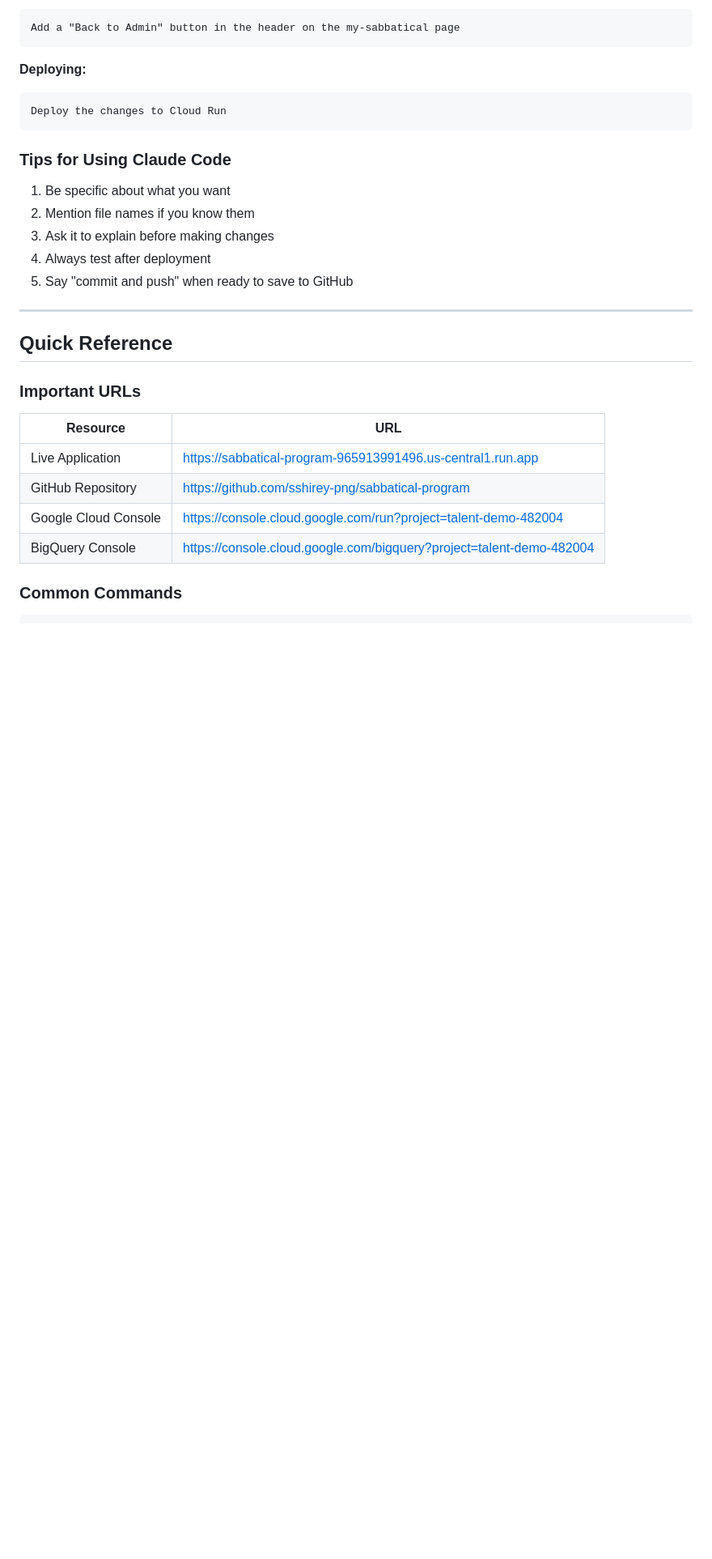
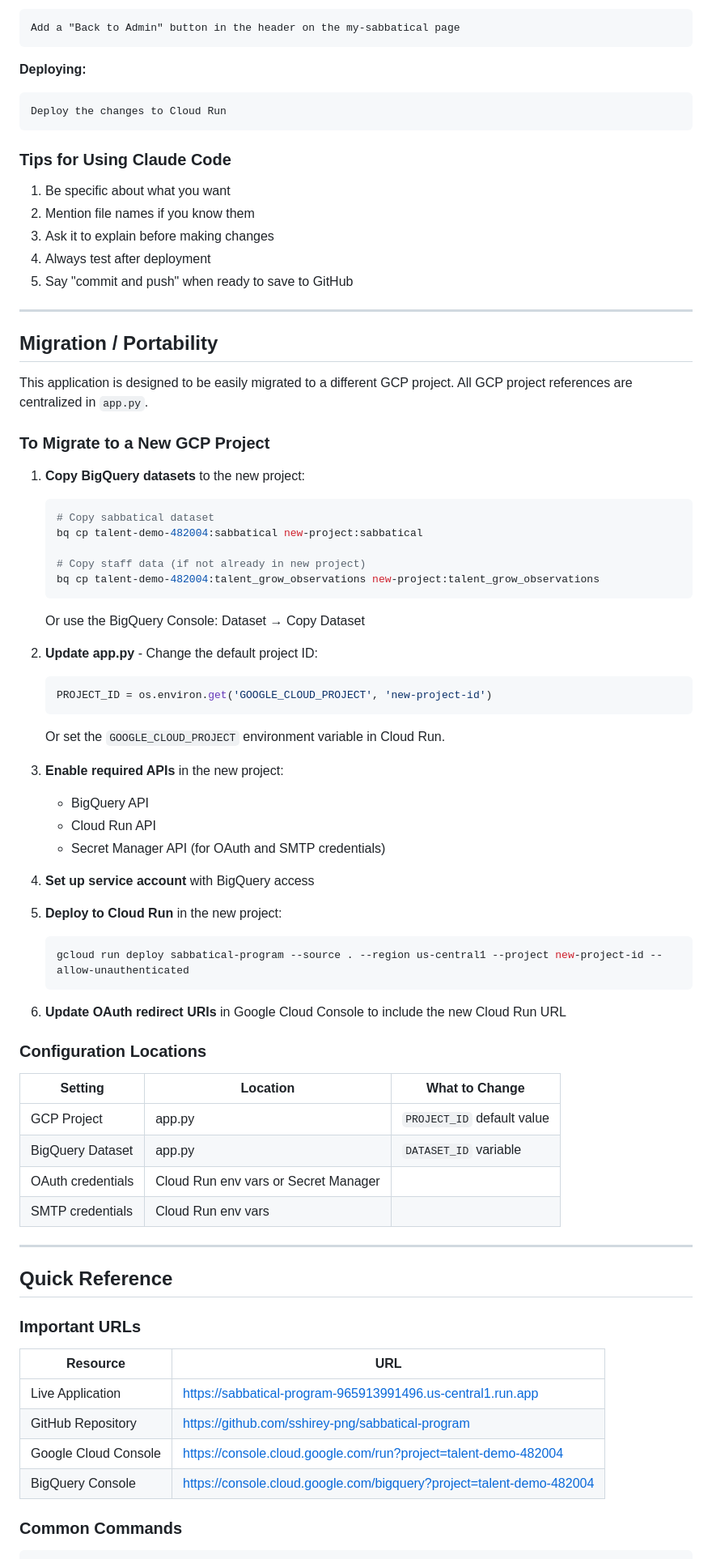
Before and after one commit to sshirey-png/sabbatical-program, a Markdown page: docs/TECHNICAL_GUIDE.md, the part around the change. Shown at 81% size. GitHub-like rendering; blank space fills up the shorter version.

Commit message:
Add migration/portability section to technical guide
Documents how to migrate the application to a different GCP project,
including steps for copying datasets, updating config, and redeploying.

Co-Authored-By: Claude Opus 4.5 <noreply@anthropic.com>

````diff
--- a/docs/TECHNICAL_GUIDE.md
+++ b/docs/TECHNICAL_GUIDE.md
@@ -547,6 +547,53 @@ Deploy the changes to Cloud Run
 
 ---
 
+## Migration / Portability
+
+This application is designed to be easily migrated to a different GCP project. All GCP project references are centralized in `app.py`.
+
+### To Migrate to a New GCP Project
+
+1. **Copy BigQuery datasets** to the new project:
+   ```bash
+   # Copy sabbatical dataset
+   bq cp talent-demo-482004:sabbatical new-project:sabbatical
+
+   # Copy staff data (if not already in new project)
+   bq cp talent-demo-482004:talent_grow_observations new-project:talent_grow_observations
+   ```
+   Or use the BigQuery Console: Dataset → Copy Dataset
+
+2. **Update app.py** - Change the default project ID:
+   ```python
+   PROJECT_ID = os.environ.get('GOOGLE_CLOUD_PROJECT', 'new-project-id')
+   ```
+   Or set the `GOOGLE_CLOUD_PROJECT` environment variable in Cloud Run.
+
+3. **Enable required APIs** in the new project:
+   - BigQuery API
+   - Cloud Run API
+   - Secret Manager API (for OAuth and SMTP credentials)
+
+4. **Set up service account** with BigQuery access
+
+5. **Deploy to Cloud Run** in the new project:
+   ```bash
+   gcloud run deploy sabbatical-program --source . --region us-central1 --project new-project-id --allow-unauthenticated
+   ```
+
+6. **Update OAuth redirect URIs** in Google Cloud Console to include the new Cloud Run URL
+
+### Configuration Locations
+
+| Setting | Location | What to Change |
+|---------|----------|----------------|
+| GCP Project | app.py | `PROJECT_ID` default value |
+| BigQuery Dataset | app.py | `DATASET_ID` variable |
+| OAuth credentials | Cloud Run env vars or Secret Manager |
+| SMTP credentials | Cloud Run env vars |
+
+---
+
 ## Quick Reference
 
 ### Important URLs
````
